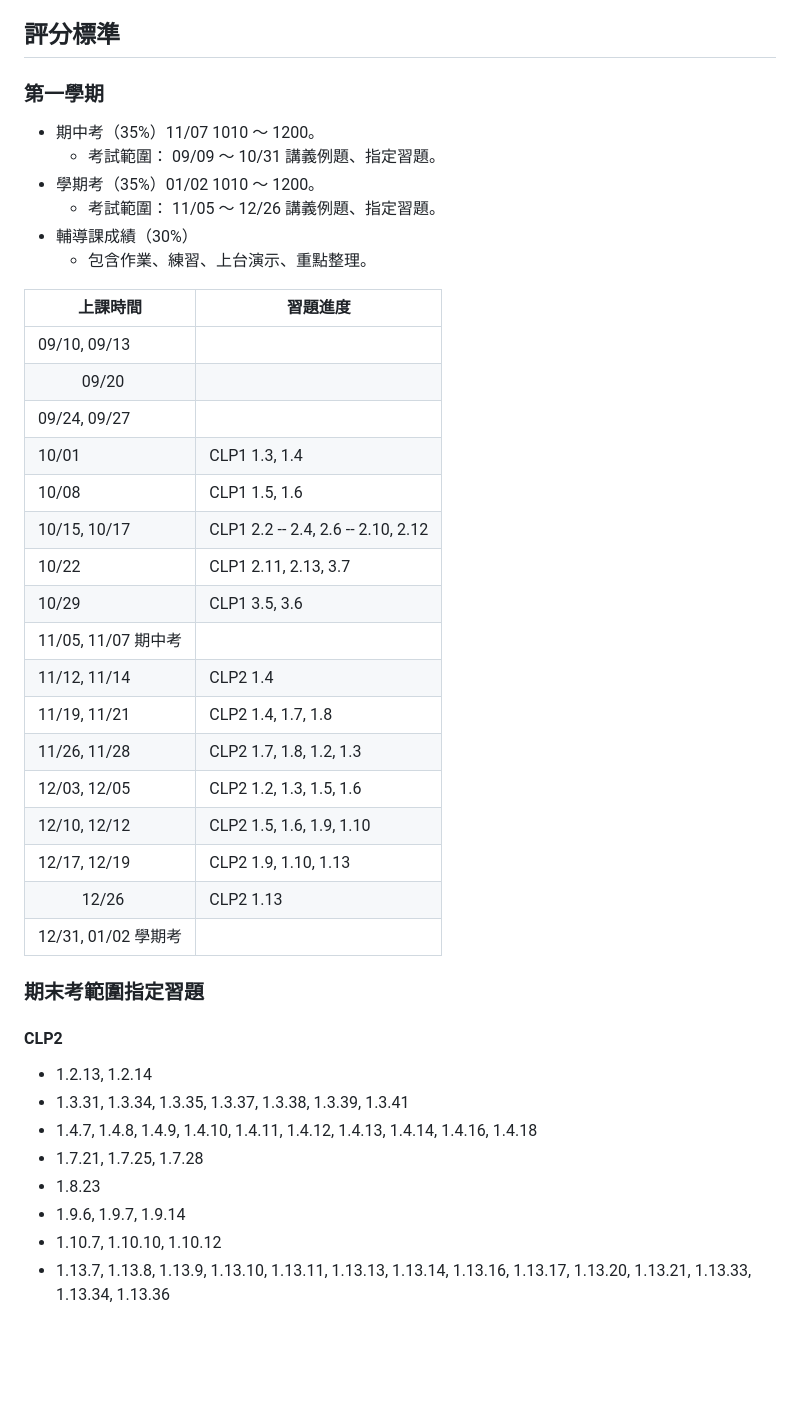
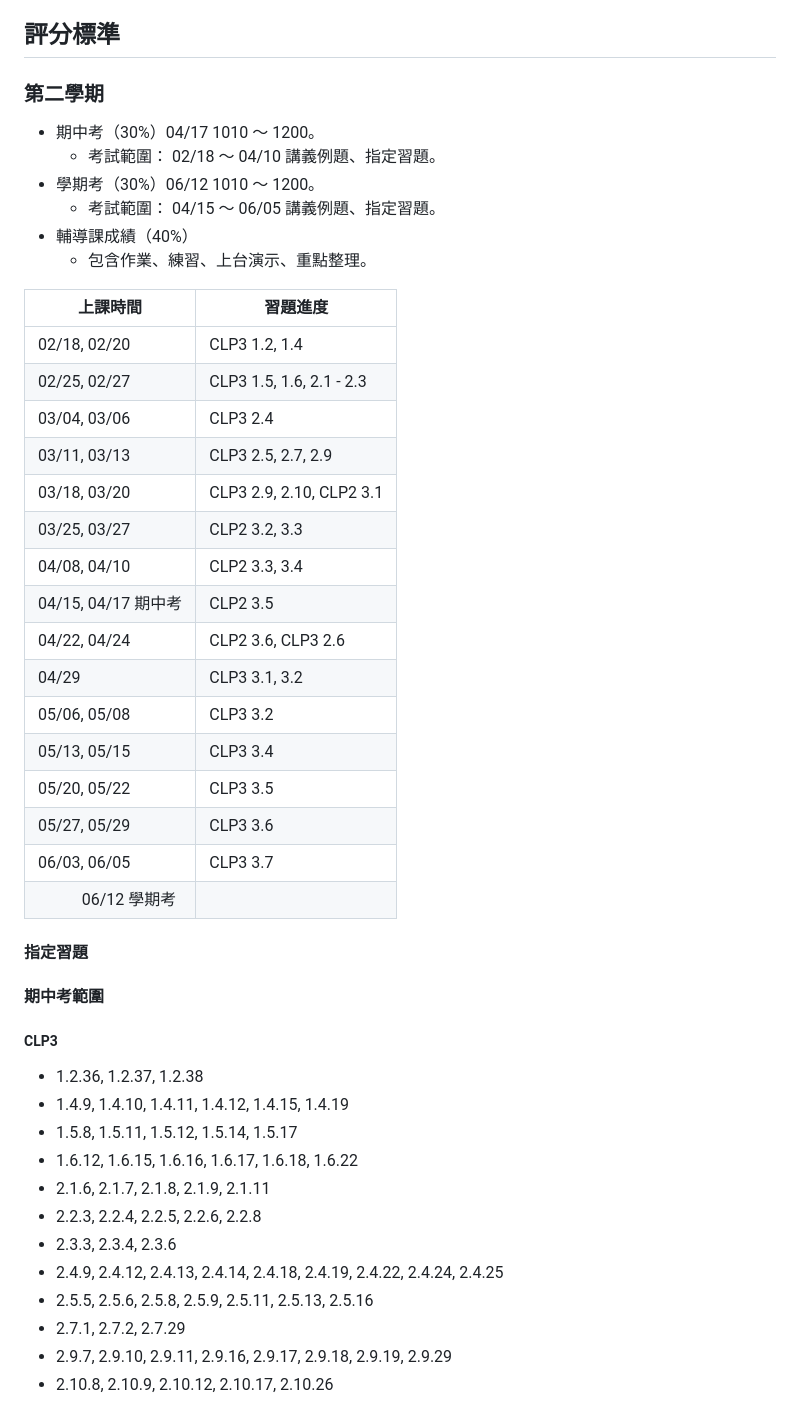
Before and after one commit to chang-ye-tu/calc, a Markdown page: README.md, the part around the change printed below. Rendered like a GitHub page; blank space fills up the shorter version.

```diff
--- a/README.md
+++ b/README.md
@@ -82,7 +82,7 @@
 -->
 
 ## 評分標準
-
+<!--
 ### 第一學期
 
 - 期中考（35%）11/07 1010 ～ 1200。
@@ -112,9 +112,33 @@
 |&nbsp;&nbsp;&nbsp;&nbsp;&nbsp;&nbsp;&nbsp;&nbsp;&nbsp;&nbsp;&nbsp;12/26        |  CLP2 1.13                          |
 | 12/31, 01/02 學期考 |                                |
 
-### 期末考範圍指定習題
+#### 指定習題
 
-#### CLP2
+#### 期中考範圍
+
+##### CLP1
+
+- 1.3.14, 1.3.17
+- 1.4.10, 1.4.16, 1.4.20, 1.4.23, 1.4.26, 1.4.27, 1.4.39, 1.4.40, 1.4.44
+- 1.5.10, 1.5.12, 1.5.13, 1.5.14, 1.5.16, 1.5.18, 1.5.20, 1.5.21, 1.5.25
+- 1.6.3, 1.6.4, 1.6.17, 1.6.18, 1.6.21, 1.6.22, 1.6.24, 1.6.28
+- 2.2.9, 2.2.11, 2.2.15, 2.2.19, 2.2.22, 2.2.26, 2.2.27
+- 2.4.7, 2.4.9, 2.4.14
+- 2.6.7, 2.6.11, 2.6.13, 2.6.17, 2.6.19
+- 2.7.14
+- 2.8.9, 2.8.11, 2.8.13, 2.8.16, 2.8.18
+- 2.9.8, 2.9.10, 2.9.14, 2.9.20, 2.9.22, 2.9.26
+- 2.10.18, 2.10.20
+- 2.11.4, 2.11.5, 2.11.6, 2.11.8
+- 2.12.13, 2.12.15, 2.12.20, 2.12.21, 2.12.22
+- 2.13.7, 2.13.9, 2.13.10, 2.13.15, 2.13.18
+- 3.5.3.1, 3.5.3.3, 3.5.3.4
+- 3.6.6.2, 3.6.6.4
+- 3.7.6, 3.7.7, 3.7.8, 3.7.10, 3.7.17
+
+#### 期末考範圍
+
+##### CLP2
 
 - 1.2.13, 1.2.14
 - 1.3.31, 1.3.34, 1.3.35, 1.3.37, 1.3.38, 1.3.39, 1.3.41
@@ -124,3 +148,51 @@
 - 1.9.6, 1.9.7, 1.9.14
 - 1.10.7, 1.10.10, 1.10.12
 - 1.13.7, 1.13.8, 1.13.9, 1.13.10, 1.13.11, 1.13.13, 1.13.14, 1.13.16, 1.13.17, 1.13.20, 1.13.21, 1.13.33, 1.13.34, 1.13.36
+-->
+### 第二學期
+
+- 期中考（30%）04/17 1010 ～ 1200。
+  - 考試範圍： 02/18 ～ 04/10 講義例題、指定習題。
+- 學期考（30%）06/12 1010 ～ 1200。
+  - 考試範圍： 04/15 ～ 06/05 講義例題、指定習題。
+- 輔導課成績（40%）
+  - 包含作業、練習、上台演示、重點整理。
+
+| 上課時間            | 習題進度                       |
+|---------------------|--------------------------------|
+| 02/18, 02/20        | CLP3 1.2, 1.4                  |
+| 02/25, 02/27        | CLP3 1.5, 1.6, 2.1 - 2.3       |
+| 03/04, 03/06        | CLP3 2.4                       |
+| 03/11, 03/13        | CLP3 2.5, 2.7, 2.9             |
+| 03/18, 03/20        | CLP3 2.9, 2.10, CLP2 3.1       |
+| 03/25, 03/27        | CLP2 3.2, 3.3                  |
+| 04/08, 04/10        | CLP2 3.3, 3.4                  |
+| 04/15, 04/17 期中考 | CLP2 3.5                       |
+| 04/22, 04/24        | CLP2 3.6, CLP3 2.6             |
+| 04/29               | CLP3 3.1, 3.2                  |
+| 05/06, 05/08        | CLP3 3.2                       |
+| 05/13, 05/15        | CLP3 3.4                       |
+| 05/20, 05/22        | CLP3 3.5                       |
+| 05/27, 05/29        | CLP3 3.6                       |
+| 06/03, 06/05        | CLP3 3.7                       |
+|&nbsp;&nbsp;&nbsp;&nbsp;&nbsp;&nbsp;&nbsp;&nbsp;&nbsp;&nbsp;&nbsp;06/12 學期考 |                                 |
+
+#### 指定習題
+
+#### 期中考範圍
+
+##### CLP3
+
+- 1.2.36, 1.2.37, 1.2.38
+- 1.4.9, 1.4.10, 1.4.11, 1.4.12, 1.4.15, 1.4.19
+- 1.5.8, 1.5.11, 1.5.12, 1.5.14, 1.5.17
+- 1.6.12, 1.6.15, 1.6.16, 1.6.17, 1.6.18, 1.6.22
+- 2.1.6, 2.1.7, 2.1.8, 2.1.9, 2.1.11
+- 2.2.3, 2.2.4, 2.2.5, 2.2.6, 2.2.8
+- 2.3.3, 2.3.4, 2.3.6
+- 2.4.9, 2.4.12, 2.4.13, 2.4.14, 2.4.18, 2.4.19, 2.4.22, 2.4.24, 2.4.25
+- 2.5.5, 2.5.6, 2.5.8, 2.5.9, 2.5.11, 2.5.13, 2.5.16
+- 2.7.1, 2.7.2, 2.7.29
+- 2.9.7, 2.9.10, 2.9.11, 2.9.16, 2.9.17, 2.9.18, 2.9.19, 2.9.29
+- 2.10.8, 2.10.9, 2.10.12, 2.10.17, 2.10.26
+
```
Also changed, not shown: other parts of README.md (+19 -2 lines).
